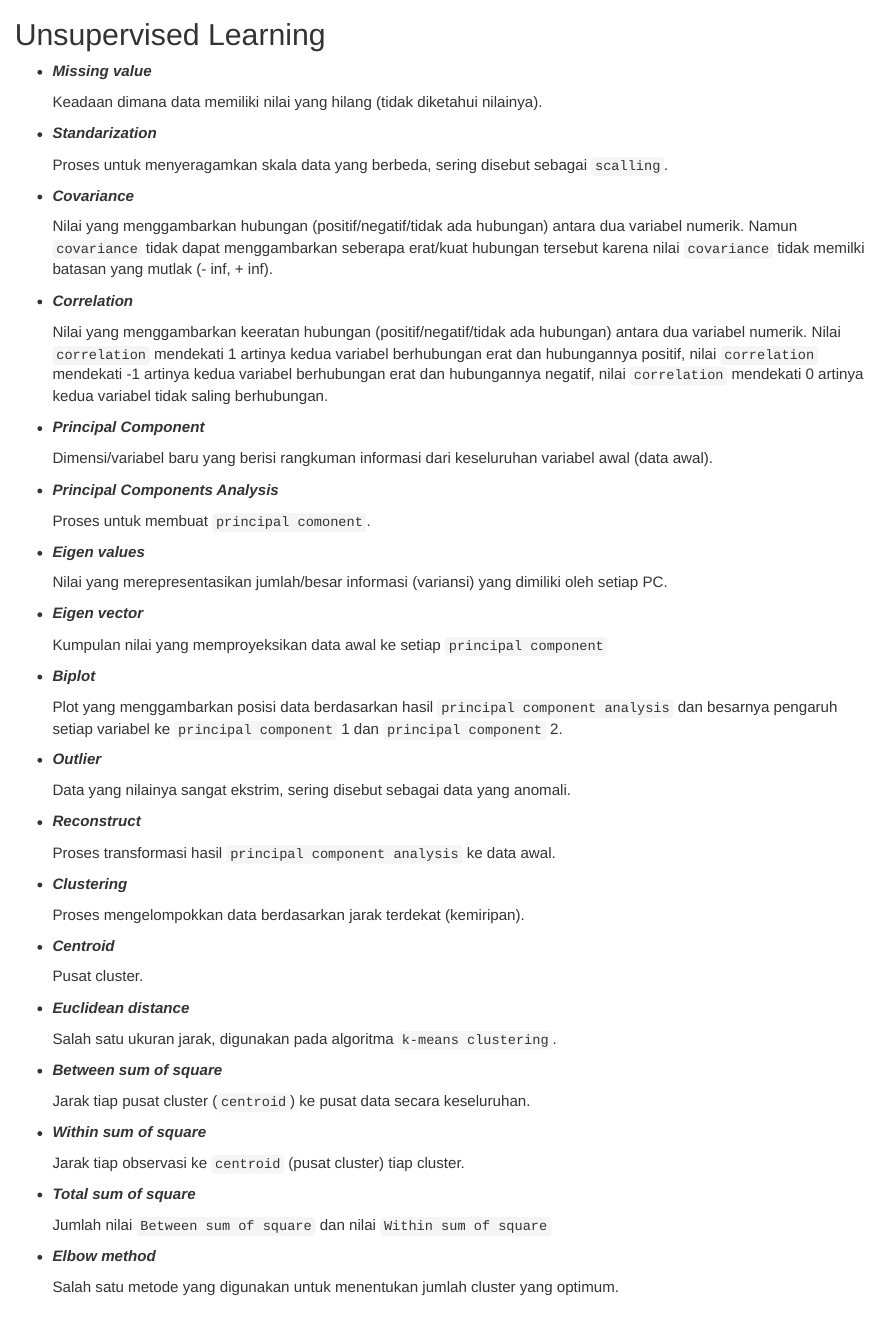
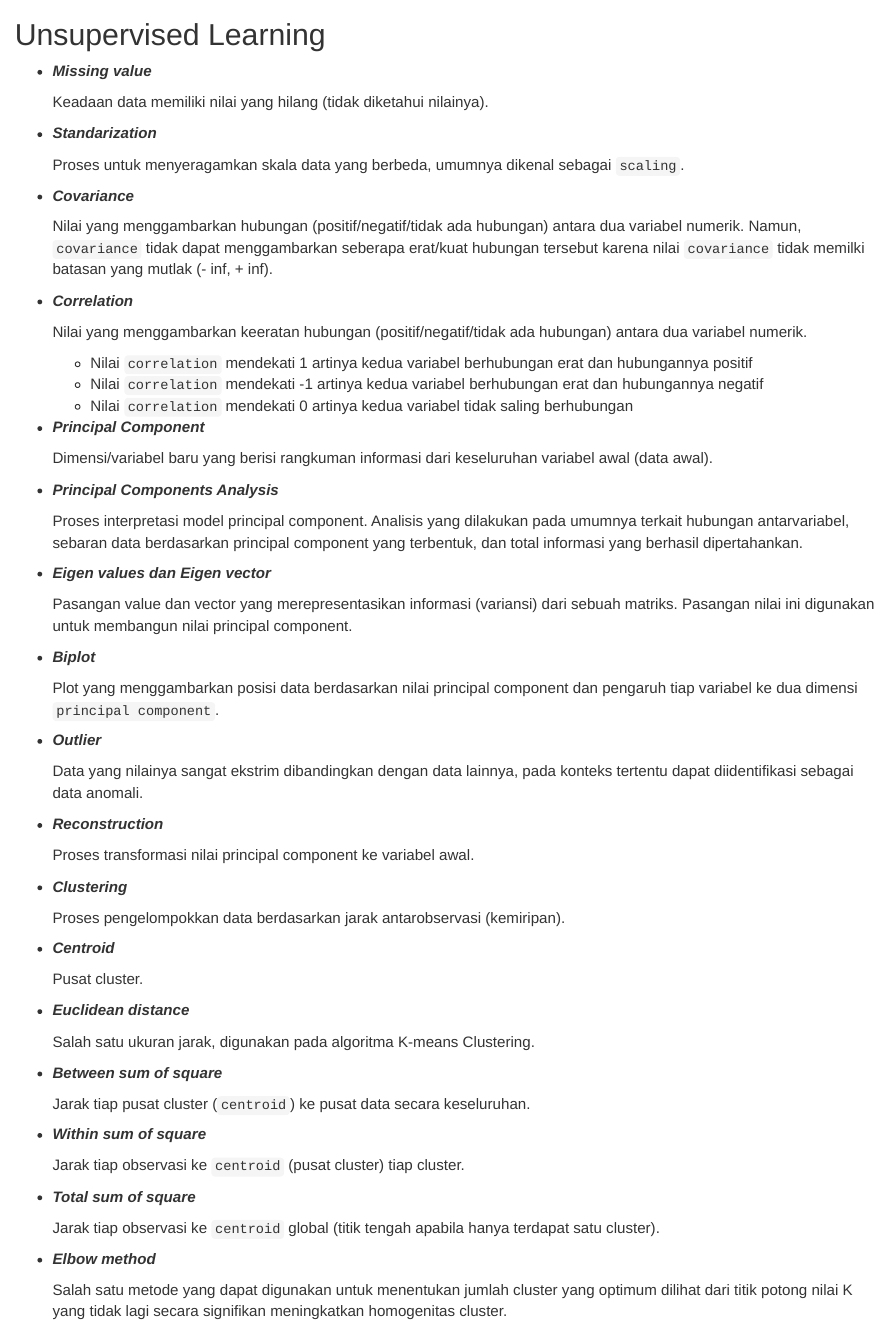
Before and after one commit to ajengprstw/glossary, an R Markdown document (glossary UL/glossary UL.Rmd): the page in a window 1100 px wide, from its top. Rendered offline with R 4.5, knitr and Pandoc, with nearby package versions; both versions are drawn in the output format of the newer one.

Commit message:
UL update

````diff
--- a/glossary UL/glossary UL.Rmd
+++ b/glossary UL/glossary UL.Rmd
@@ -1,8 +1,8 @@
 ---
 output:
-  pdf_document: default
   html_document:
     css: style.css
+  pdf_document: default
 ---
 
 ```{r setup, include=FALSE}
@@ -13,19 +13,22 @@ knitr::opts_chunk$set(echo = TRUE)
 
 - ***Missing value***
 
-  Keadaan dimana data memiliki nilai yang hilang (tidak diketahui nilainya).
+  Keadaan data memiliki nilai yang hilang (tidak diketahui nilainya).
 
 - ***Standarization***
 
-  Proses untuk menyeragamkan skala data yang berbeda, sering disebut sebagai `scalling`.
+  Proses untuk menyeragamkan skala data yang berbeda, umumnya dikenal sebagai `scaling`.
 
 - ***Covariance***
 
-  Nilai yang menggambarkan hubungan (positif/negatif/tidak ada hubungan) antara dua variabel numerik. Namun `covariance` tidak dapat menggambarkan seberapa erat/kuat hubungan tersebut karena nilai `covariance` tidak memilki batasan yang mutlak (- inf, + inf).
+  Nilai yang menggambarkan hubungan (positif/negatif/tidak ada hubungan) antara dua variabel numerik. Namun, `covariance` tidak dapat menggambarkan seberapa erat/kuat hubungan tersebut karena nilai `covariance` tidak memilki batasan yang mutlak (- inf, + inf).
 
 - ***Correlation***
 
-  Nilai yang menggambarkan keeratan hubungan (positif/negatif/tidak ada hubungan) antara dua variabel numerik. Nilai `correlation` mendekati 1 artinya kedua variabel berhubungan erat dan hubungannya positif, nilai `correlation` mendekati -1 artinya kedua variabel berhubungan erat dan hubungannya negatif, nilai `correlation` mendekati 0 artinya kedua variabel tidak saling berhubungan.
+  Nilai yang menggambarkan keeratan hubungan (positif/negatif/tidak ada hubungan) antara dua variabel numerik.
+  - Nilai `correlation` mendekati 1 artinya kedua variabel berhubungan erat dan hubungannya positif
+  - Nilai `correlation` mendekati -1 artinya kedua variabel berhubungan erat dan hubungannya negatif
+  - Nilai `correlation` mendekati 0 artinya kedua variabel tidak saling berhubungan
 
 - ***Principal Component***
 
@@ -33,31 +36,27 @@ knitr::opts_chunk$set(echo = TRUE)
 
 - ***Principal Components Analysis***
 
-  Proses untuk membuat `principal comonent`.
+  Proses interpretasi model principal component. Analisis yang dilakukan pada umumnya terkait hubungan antarvariabel, sebaran data berdasarkan principal component yang terbentuk, dan total informasi yang berhasil dipertahankan.
 
-- ***Eigen values***
+- ***Eigen values dan Eigen vector***
 
-  Nilai yang merepresentasikan jumlah/besar informasi (variansi) yang dimiliki oleh setiap PC.
-
-- ***Eigen vector***
-
-  Kumpulan nilai yang memproyeksikan data awal ke setiap `principal component`
+  Pasangan value dan vector yang merepresentasikan informasi (variansi) dari sebuah matriks. Pasangan nilai ini digunakan untuk membangun nilai principal component.
 
 - ***Biplot***
 
-  Plot yang menggambarkan posisi data berdasarkan hasil `principal component analysis` dan besarnya pengaruh setiap variabel ke `principal component` 1 dan `principal component` 2.
+  Plot yang menggambarkan posisi data berdasarkan nilai principal component dan pengaruh tiap variabel ke dua dimensi `principal component`.
 
 - ***Outlier***
 
-  Data yang nilainya sangat ekstrim, sering disebut sebagai data yang anomali.
+  Data yang nilainya sangat ekstrim dibandingkan dengan data lainnya, pada konteks tertentu dapat diidentifikasi sebagai data anomali.
 
-- ***Reconstruct***
+- ***Reconstruction***
 
-  Proses transformasi hasil `principal component analysis` ke data awal.
+  Proses transformasi nilai principal component ke variabel awal.
 
 - ***Clustering***
 
-  Proses mengelompokkan data berdasarkan jarak terdekat (kemiripan).
+  Proses pengelompokkan data berdasarkan jarak antarobservasi (kemiripan).
 
 - ***Centroid***
 
@@ -65,7 +64,7 @@ knitr::opts_chunk$set(echo = TRUE)
 
 - ***Euclidean distance***
 
-  Salah satu ukuran jarak, digunakan pada algoritma `k-means clustering`.
+  Salah satu ukuran jarak, digunakan pada algoritma K-means Clustering.
 
 - ***Between sum of square***
 
@@ -77,8 +76,8 @@ knitr::opts_chunk$set(echo = TRUE)
 
 - ***Total sum of square***
 
-  Jumlah nilai `Between sum of square` dan nilai `Within sum of square`
+  Jarak tiap observasi ke `centroid` global (titik tengah apabila hanya terdapat satu cluster).
 
 - ***Elbow method***
 
-  Salah satu metode yang digunakan untuk menentukan jumlah cluster yang optimum.
+  Salah satu metode yang dapat digunakan untuk menentukan jumlah cluster yang optimum dilihat dari titik potong nilai K yang tidak lagi secara signifikan meningkatkan homogenitas cluster.
````
Also changed, not shown: glossary UL/glossary-UL.html, glossary UL/glossary-UL.pdf.
